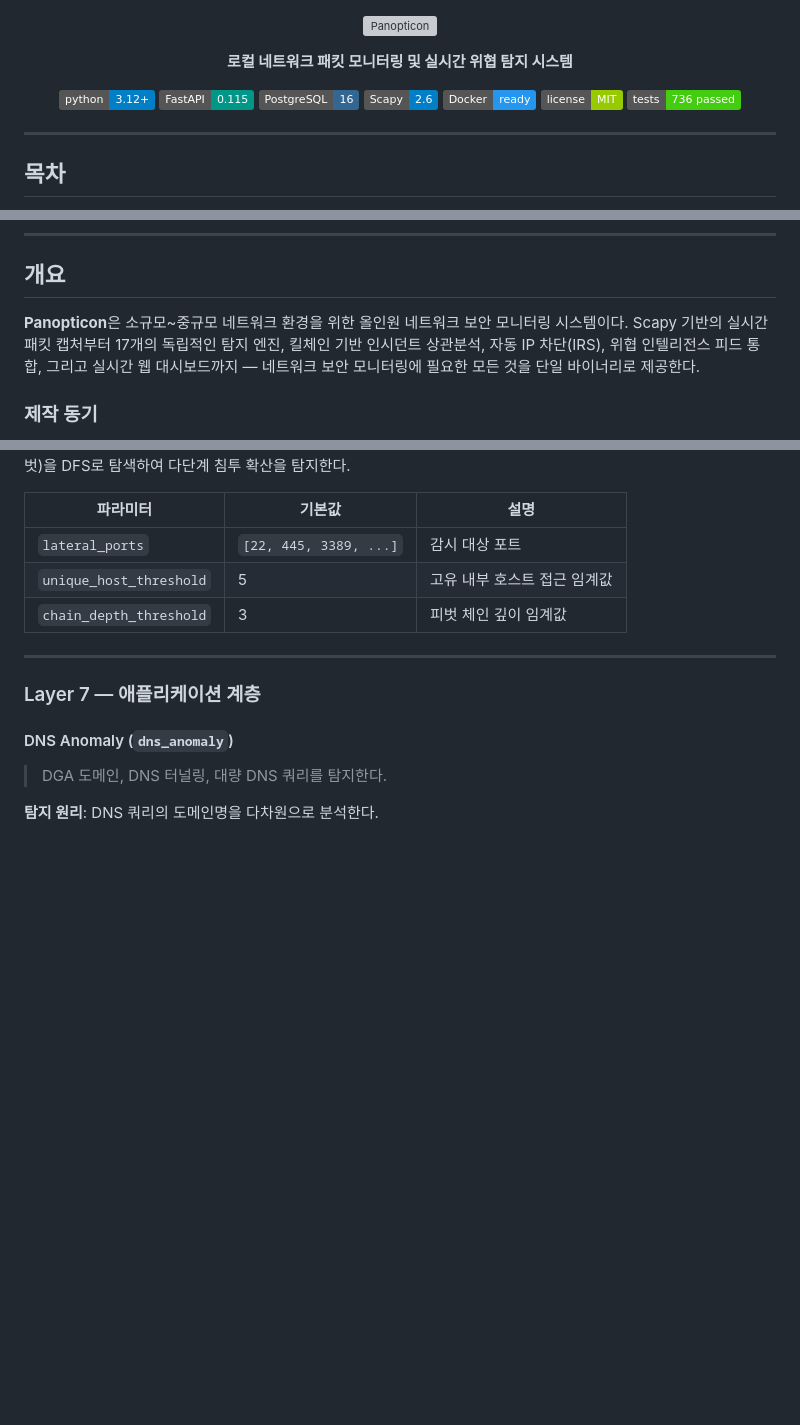
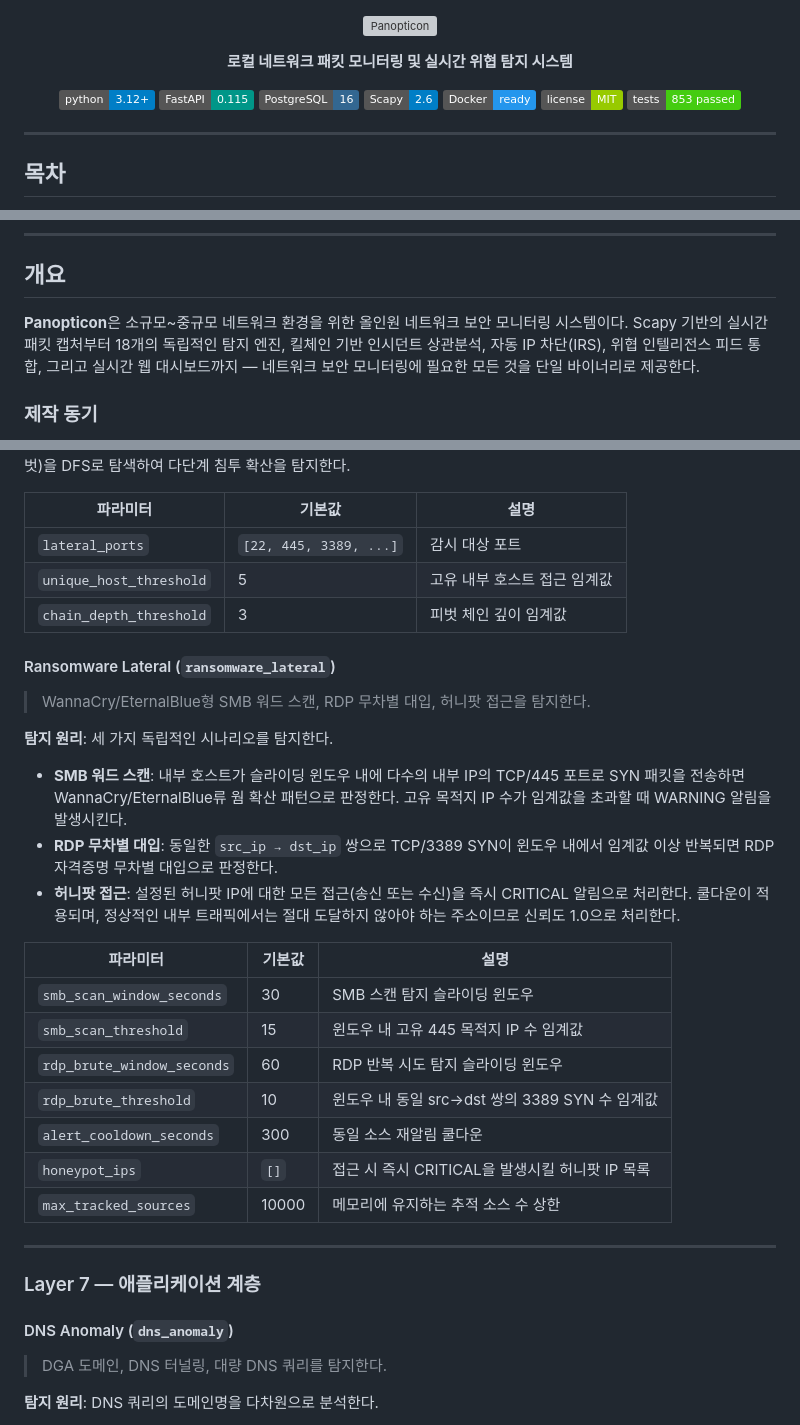
Before and after one commit to JinHo-von-Choi/panopticon, a Markdown page: README.md, 3 parts joined by grey strips. GitHub-like rendering; badges without logos; blank space fills up the shorter version; grey boxes are pictures that could not be loaded.

Commit message:
docs: update README for ransomware_lateral engine (18 engines, 853 tests)
- Badge: tests-736-passed → tests-853-passed
- Engine count: 17 → 18 in all mentions (overview, features, architecture
  diagram, Engines tab description × 2)
- Test count: 736 → 853 in test structure section
- Add ransomware_lateral section to 탐지 엔진 상세 (under Layer 3~4,
  after lateral_movement): SMB worm scan, RDP brute force, honeypot
  tripwire with parameter table

Co-Authored-By: Claude Sonnet 4.6 <noreply@anthropic.com>

```diff
--- a/README.md
+++ b/README.md
@@ -13,7 +13,7 @@
   <img src="https://img.shields.io/badge/Scapy-2.6-blue" alt="Scapy" />
   <img src="https://img.shields.io/badge/Docker-ready-2496ED?logo=docker&logoColor=white" alt="Docker" />
   <img src="https://img.shields.io/badge/license-MIT-green" alt="License" />
-  <img src="https://img.shields.io/badge/tests-736%20passed-brightgreen" alt="Tests" />
+  <img src="https://img.shields.io/badge/tests-853%20passed-brightgreen" alt="Tests" />
 </p>
 
 ---
@@ -39,7 +39,7 @@
 
 ## 개요
 
-**Panopticon**은 소규모~중규모 네트워크 환경을 위한 올인원 네트워크 보안 모니터링 시스템이다. Scapy 기반의 실시간 패킷 캡처부터 17개의 독립적인 탐지 엔진, 킬체인 기반 인시던트 상관분석, 자동 IP 차단(IRS), 위협 인텔리전스 피드 통합, 그리고 실시간 웹 대시보드까지 — 네트워크 보안 모니터링에 필요한 모든 것을 단일 바이너리로 제공한다.
+**Panopticon**은 소규모~중규모 네트워크 환경을 위한 올인원 네트워크 보안 모니터링 시스템이다. Scapy 기반의 실시간 패킷 캡처부터 18개의 독립적인 탐지 엔진, 킬체인 기반 인시던트 상관분석, 자동 IP 차단(IRS), 위협 인텔리전스 피드 통합, 그리고 실시간 웹 대시보드까지 — 네트워크 보안 모니터링에 필요한 모든 것을 단일 바이너리로 제공한다.
 
 ### 제작 동기
 
@@ -245,6 +245,25 @@ Slack, Telegram, Discord 웹훅을 통한 즉시 알림과 일일 보안 리포
 | `lateral_ports` | `[22, 445, 3389, ...]` | 감시 대상 포트 |
 | `unique_host_threshold` | 5 | 고유 내부 호스트 접근 임계값 |
 | `chain_depth_threshold` | 3 | 피벗 체인 깊이 임계값 |
+
+#### Ransomware Lateral (`ransomware_lateral`)
+> WannaCry/EternalBlue형 SMB 워드 스캔, RDP 무차별 대입, 허니팟 접근을 탐지한다.
+
+**탐지 원리**: 세 가지 독립적인 시나리오를 탐지한다.
+
+- **SMB 워드 스캔**: 내부 호스트가 슬라이딩 윈도우 내에 다수의 내부 IP의 TCP/445 포트로 SYN 패킷을 전송하면 WannaCry/EternalBlue류 웜 확산 패턴으로 판정한다. 고유 목적지 IP 수가 임계값을 초과할 때 WARNING 알림을 발생시킨다.
+- **RDP 무차별 대입**: 동일한 `src_ip → dst_ip` 쌍으로 TCP/3389 SYN이 윈도우 내에서 임계값 이상 반복되면 RDP 자격증명 무차별 대입으로 판정한다.
+- **허니팟 접근**: 설정된 허니팟 IP에 대한 모든 접근(송신 또는 수신)을 즉시 CRITICAL 알림으로 처리한다. 쿨다운이 적용되며, 정상적인 내부 트래픽에서는 절대 도달하지 않아야 하는 주소이므로 신뢰도 1.0으로 처리한다.
+
+| 파라미터 | 기본값 | 설명 |
+|----------|--------|------|
+| `smb_scan_window_seconds` | 30 | SMB 스캔 탐지 슬라이딩 윈도우 |
+| `smb_scan_threshold` | 15 | 윈도우 내 고유 445 목적지 IP 수 임계값 |
+| `rdp_brute_window_seconds` | 60 | RDP 반복 시도 탐지 슬라이딩 윈도우 |
+| `rdp_brute_threshold` | 10 | 윈도우 내 동일 src→dst 쌍의 3389 SYN 수 임계값 |
+| `alert_cooldown_seconds` | 300 | 동일 소스 재알림 쿨다운 |
+| `honeypot_ips` | `[]` | 접근 시 즉시 CRITICAL을 발생시킬 허니팟 IP 목록 |
+| `max_tracked_sources` | 10000 | 메모리에 유지하는 추적 소스 수 상한 |
 
 ---
 
```
Also changed, not shown: other parts of README.md (+5 -5 lines).
